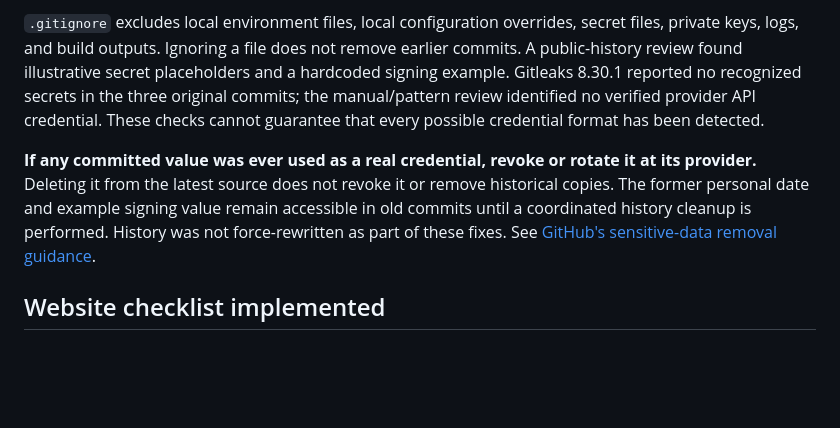
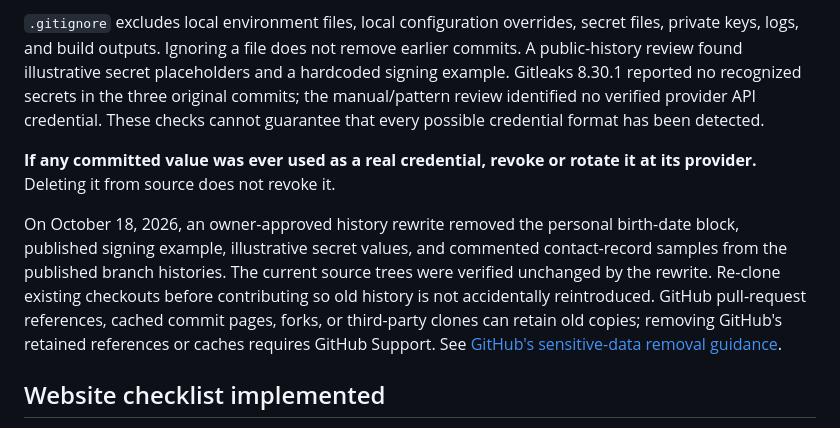
Before and after one commit to omarhussainfahmi/ASP.NET-project-Full-dummy-sample-, a Markdown page: README.md, the part around the change. Rendered like a GitHub page; blank space fills up the shorter version.

Commit message:
Document completed privacy history cleanup

```diff
--- a/README.md
+++ b/README.md
@@ -50,7 +50,9 @@ For the **unfinished JWT exercise only**, configure `Jwt:Key` outside the reposi
 
 `.gitignore` excludes local environment files, local configuration overrides, secret files, private keys, logs, and build outputs. Ignoring a file does not remove earlier commits. A public-history review found illustrative secret placeholders and a hardcoded signing example. Gitleaks 8.30.1 reported no recognized secrets in the three original commits; the manual/pattern review identified no verified provider API credential. These checks cannot guarantee that every possible credential format has been detected.
 
-**If any committed value was ever used as a real credential, revoke or rotate it at its provider.** Deleting it from the latest source does not revoke it or remove historical copies. The former personal date and example signing value remain accessible in old commits until a coordinated history cleanup is performed. History was not force-rewritten as part of these fixes. See [GitHub's sensitive-data removal guidance](https://docs.github.com/en/authentication/keeping-your-account-and-data-secure/removing-sensitive-data-from-a-repository).
+**If any committed value was ever used as a real credential, revoke or rotate it at its provider.** Deleting it from source does not revoke it.
+
+On October 18, 2026, an owner-approved history rewrite removed the personal birth-date block, published signing example, illustrative secret values, and commented contact-record samples from the published branch histories. The current source trees were verified unchanged by the rewrite. Re-clone existing checkouts before contributing so old history is not accidentally reintroduced. GitHub pull-request references, cached commit pages, forks, or third-party clones can retain old copies; removing GitHub's retained references or caches requires GitHub Support. See [GitHub's sensitive-data removal guidance](https://docs.github.com/en/authentication/keeping-your-account-and-data-secure/removing-sensitive-data-from-a-repository).
 
 ## Website checklist implemented
 
```
